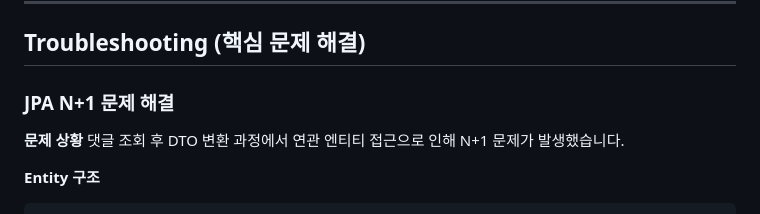
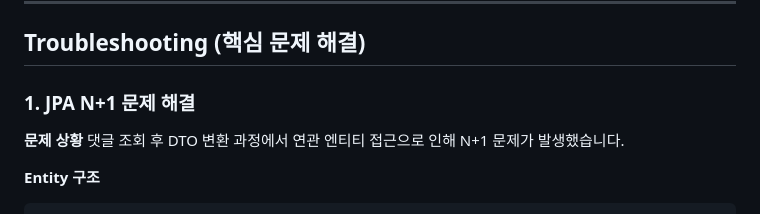
Before and after one commit to JeongEuiHan/boardapi-project, a Markdown page: README.md, the part around the change. Drawn GitHub-style.

```diff
--- a/README.md
+++ b/README.md
@@ -178,7 +178,7 @@ boardapi/
 
 ## Troubleshooting (핵심 문제 해결)
 
-### JPA N+1 문제 해결
+### 1. JPA N+1 문제 해결
 
 **문제 상황**
 댓글 조회 후 DTO 변환 과정에서 연관 엔티티 접근으로 인해 N+1 문제가 발생했습니다.
```
